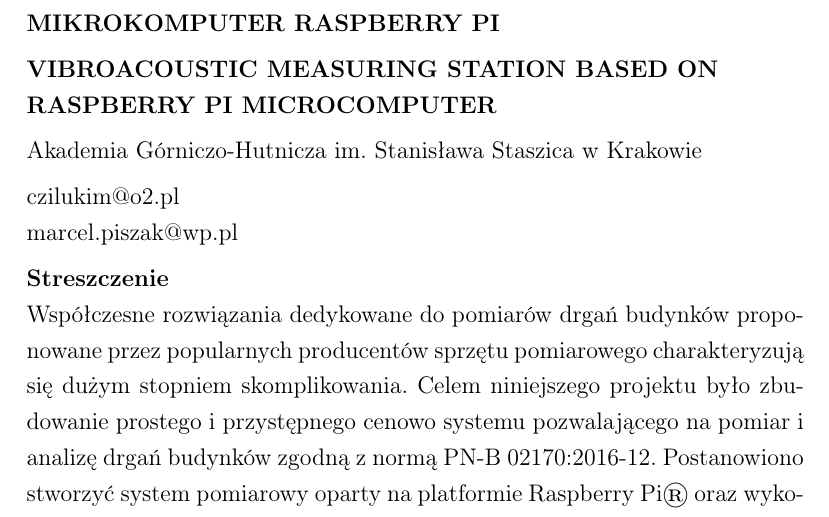
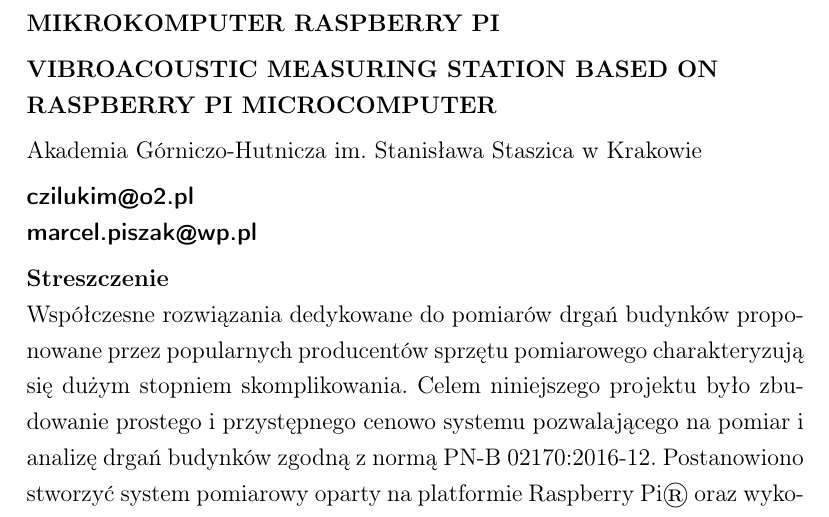
Before and after one commit to Ashymad/OSKA-Pi-MEMS, a LaTeX document (artykul/artykul.tex): part of page 1 of 11, cut so that both start at the same text. Compiled offline with pdfLaTeX.

Commit message:
Nicer looking and clickable emails.

```diff
--- a/artykul/artykul.tex
+++ b/artykul/artykul.tex
@@ -101,13 +101,13 @@
 \renewcommand{\subsubsection}{\FloatBarrier\Oldsubsubsection}
 
 
+\usepackage{marvosym}
 \usepackage{csquotes}
 \DeclareQuoteAlias{croatian}{polish}
 
 \addbibresource{bibliografia.bib}
 
 \begin{document}
-
 \onehalfspacing
 {\raggedright%
   \textbf{Szymon \MakeUppercase{Mikulicz}} \\
@@ -119,10 +119,12 @@
   \vspace*{5pt}%
   Akademia Górniczo-Hutnicza im. Stanisława Staszica w Krakowie\\
   \vspace*{5pt}%
-  czilukim@o2.pl \\
-  marcel.piszak@wp.pl \\
+  \href{mailto:czilukim@o2.pl}{\textsf{\textbf{czilukim\MVAt o2.pl}}}\\
+  \href{mailto:marcel.piszak@wp.pl}{\textsf{\textbf{marcel.piszak\MVAt wp.pl}}}
+
   \vspace*{5pt}%
 }%
+
 \noindent\textbf{Streszczenie}\\
 Współczesne rozwiązania dedykowane do pomiarów drgań budynków proponowane przez
 popularnych producentów sprzętu pomiarowego charakteryzują się dużym stopniem
```
